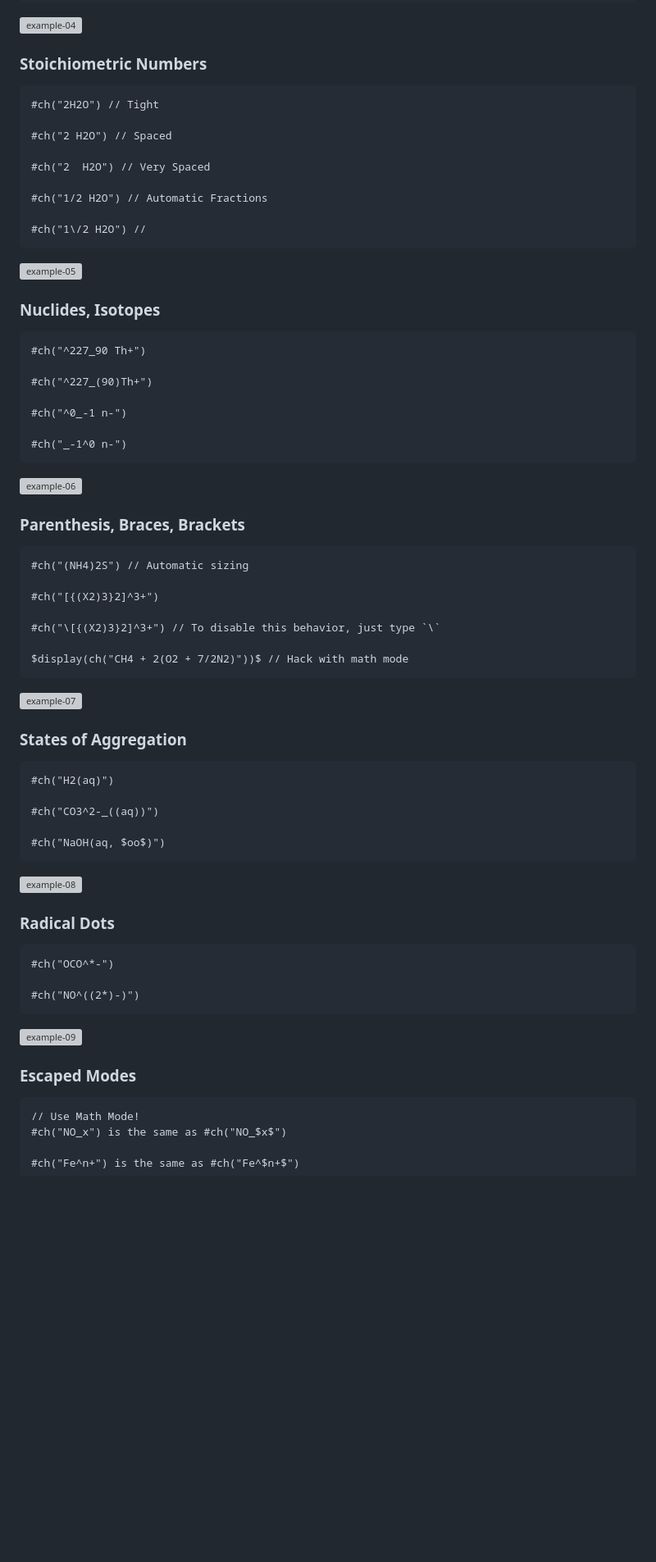
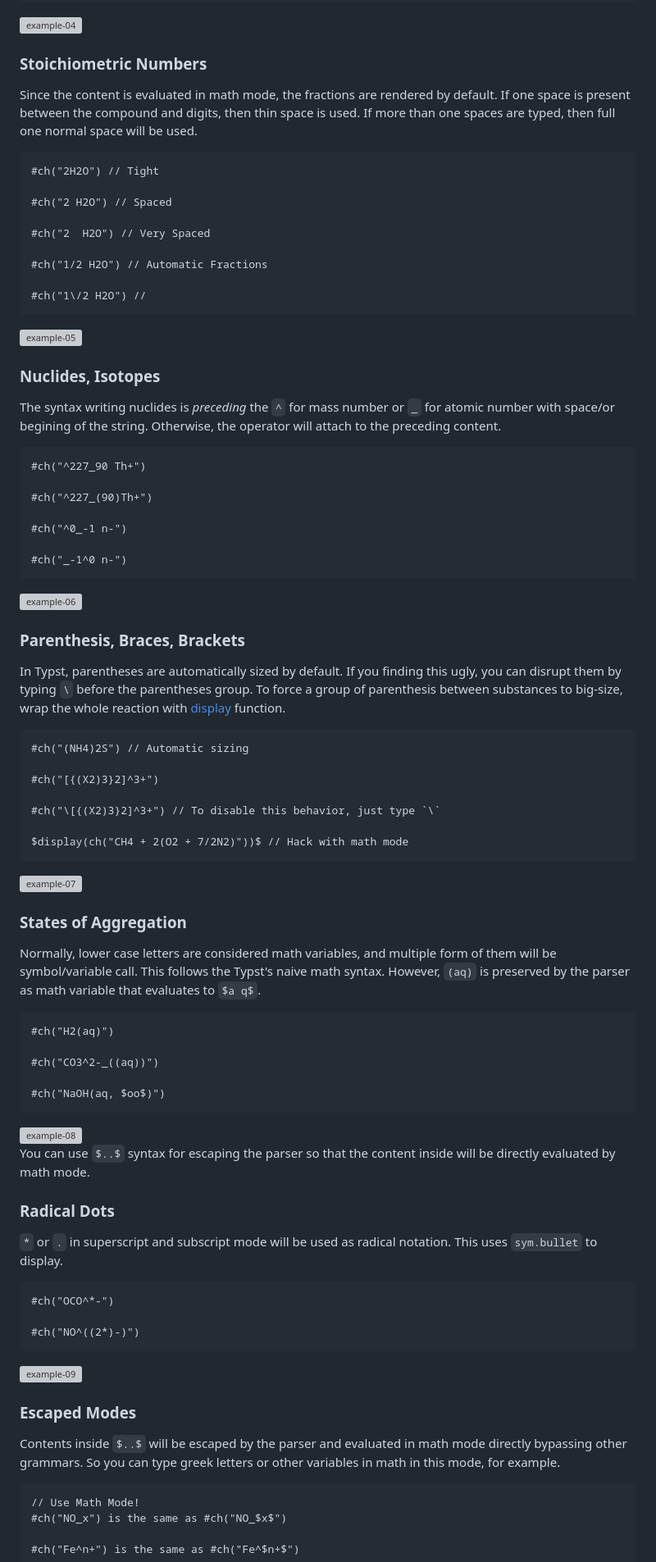
Before and after one commit to pacaunt/chemformula, a Markdown page: README.md, the part around the change printed below. Shown: that part at 82% size. GitHub-like rendering; blank space fills up the shorter version; grey boxes are pictures that could not be loaded.

````diff
--- a/README.md
+++ b/README.md
@@ -49,6 +49,7 @@ Typing `^^` gives the ability to put things above the elements. This operator ca
 <img alt="example-04" src="https://github.com/user-attachments/assets/998bb37f-5368-41f6-b847-676a946af992" />
 
 ### Stoichiometric Numbers
+Since the content is evaluated in math mode, the fractions are rendered by default. If one space is present between the compound and digits, then thin space is used. If more than one spaces are typed, then full one normal space will be used.
 ```typ
 #ch("2H2O") // Tight
 
@@ -63,6 +64,7 @@ Typing `^^` gives the ability to put things above the elements. This operator ca
 <img  alt="example-05" src="https://github.com/user-attachments/assets/9713350a-43db-416d-8bc7-52ca6a48ae6a" />
 
 ### Nuclides, Isotopes
+The syntax writing nuclides is *preceding* the `^` for mass number or `_` for atomic number with space/or begining of the string. Otherwise, the operator will attach to the preceding content.
 ```typ
 #ch("^227_90 Th+")
 
@@ -75,6 +77,7 @@ Typing `^^` gives the ability to put things above the elements. This operator ca
 <img  alt="example-06" src="https://github.com/user-attachments/assets/f09940cb-58db-4a9d-a90c-f9d629f369d4" />
 
 ### Parenthesis, Braces, Brackets
+In Typst, parentheses are automatically sized by default. If you finding this ugly, you can disrupt them by typing `\` before the parentheses group. To force a group of parenthesis between substances to big-size, wrap the whole reaction with [display](https://typst.app/docs/reference/introspection/counter/#definitions-display) function.
 ```typ
 #ch("(NH4)2S") // Automatic sizing
 
@@ -87,6 +90,7 @@ $display(ch("CH4 + 2(O2 + 7/2N2)"))$ // Hack with math mode
 <img  alt="example-07" src="https://github.com/user-attachments/assets/37520c8e-d760-406a-9e95-9ac9e870a193" />
 
 ### States of Aggregation
+Normally, lower case letters are considered math variables, and multiple form of them will be symbol/variable call. This follows the Typst's naive math syntax. However, `(aq)` is preserved by the parser as math variable that evaluates to `$a q$`.
 ```typ
 #ch("H2(aq)")
 
@@ -96,8 +100,11 @@ $display(ch("CH4 + 2(O2 + 7/2N2)"))$ // Hack with math mode
 ```
 <img alt="example-08" src="https://github.com/user-attachments/assets/a73906d3-2fec-47f7-8573-be5919a43c06" />
 
+You can use `$..$` syntax for escaping the parser so that the content inside will be directly evaluated by math mode.
+
 
 ### Radical Dots
+`*` or `.` in superscript and subscript mode will be used as radical notation. This uses `sym.bullet` to display.
 ```typ
 #ch("OCO^*-")
 
@@ -106,6 +113,7 @@ $display(ch("CH4 + 2(O2 + 7/2N2)"))$ // Hack with math mode
 <img alt="example-09" src="https://github.com/user-attachments/assets/81bd6016-e607-44a0-80c9-c1d9dd58dafe" />
 
 ### Escaped Modes
+Contents inside `$..$` will be escaped by the parser and evaluated in math mode directly bypassing other grammars.  So you can type greek letters or other variables in math in this mode, for example.
 ```typ
 // Use Math Mode!
 #ch("NO_x") is the same as #ch("NO_$x$")
````
Also changed, not shown: other parts of README.md (+8 -0 lines).
